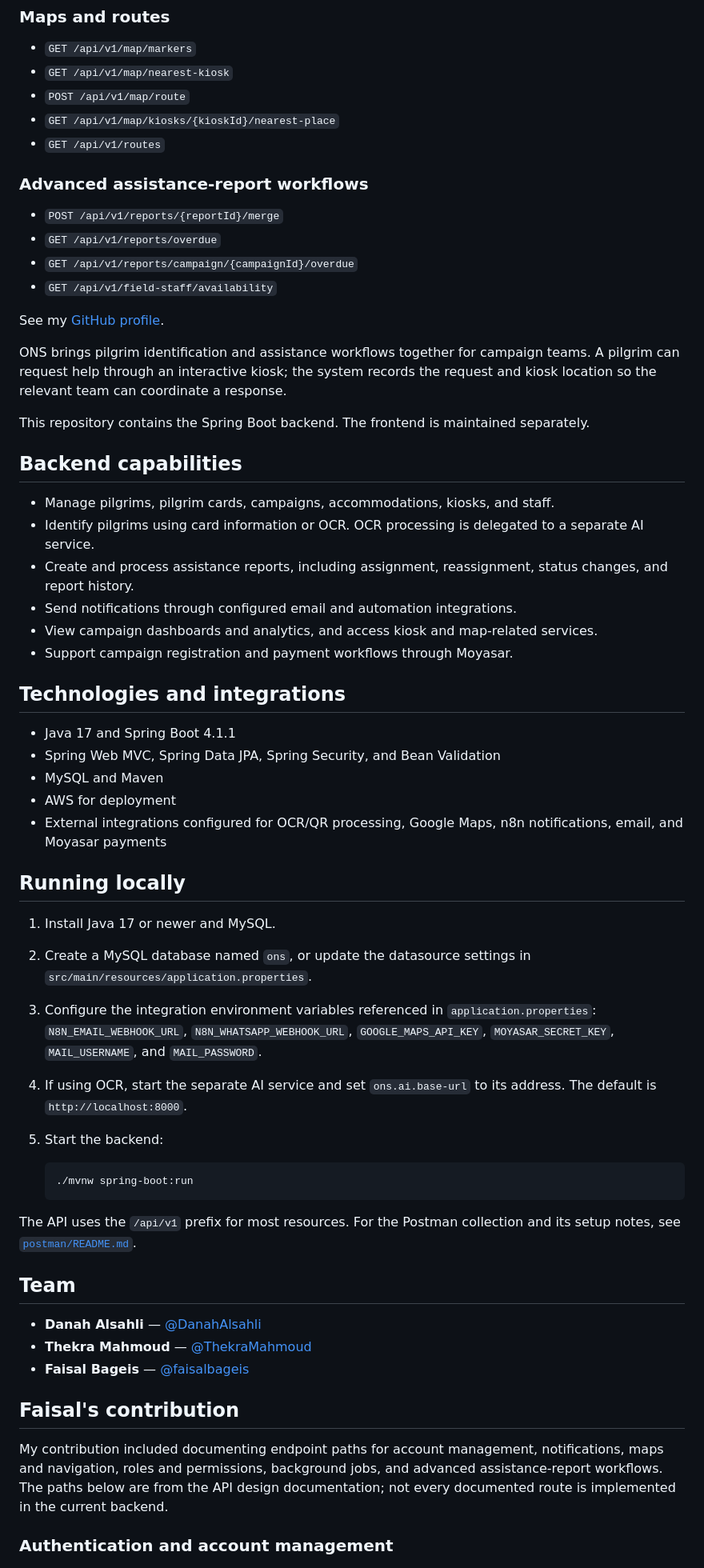
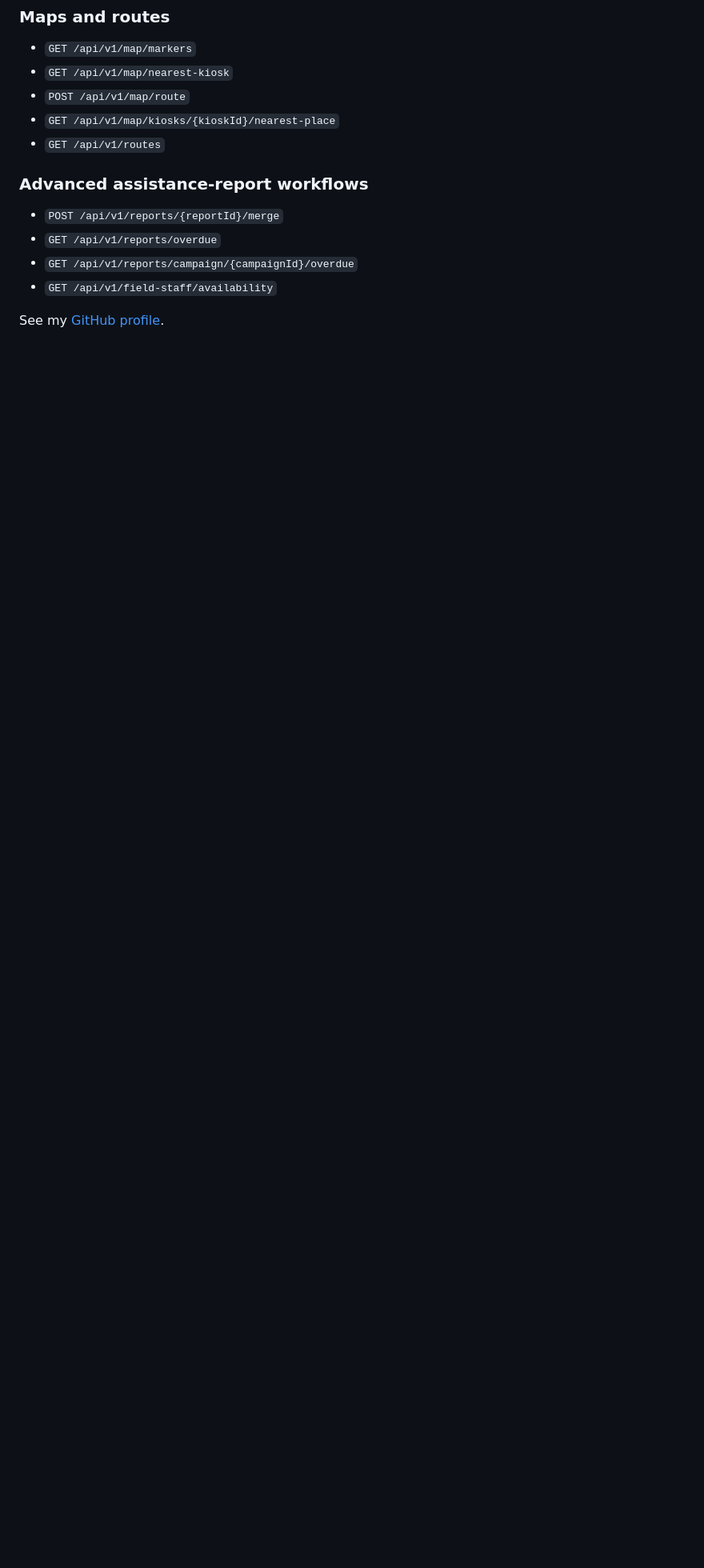
Before and after one commit to ThekraMahmoud/ONS-FinalProject, a Markdown page: README.md, the part around one of its changes. Shown at 80% size. Rendered like a GitHub page; blank space fills up the shorter version.

````diff
--- a/README.md
+++ b/README.md
@@ -104,51 +90,3 @@ My contribution included API documentation for account management, notifications
 - `GET /api/v1/field-staff/availability`
 
 See my [GitHub profile](https://github.com/faisalbageis).
-
-ONS brings pilgrim identification and assistance workflows together for campaign teams. A pilgrim can request help through an interactive kiosk; the system records the request and kiosk location so the relevant team can coordinate a response.
-
-This repository contains the Spring Boot backend. The frontend is maintained separately.
-
-## Backend capabilities
-
-- Manage pilgrims, pilgrim cards, campaigns, accommodations, kiosks, and staff.
-- Identify pilgrims using card information or OCR. OCR processing is delegated to a separate AI service.
-- Create and process assistance reports, including assignment, reassignment, status changes, and report history.
-- Send notifications through configured email and automation integrations.
-- View campaign dashboards and analytics, and access kiosk and map-related services.
-- Support campaign registration and payment workflows through Moyasar.
-
-## Technologies and integrations
-
-- Java 17 and Spring Boot 4.1.1
-- Spring Web MVC, Spring Data JPA, Spring Security, and Bean Validation
-- MySQL and Maven
-- AWS for deployment
-- External integrations configured for OCR/QR processing, Google Maps, n8n notifications, email, and Moyasar payments
-
-## Running locally
-
-1. Install Java 17 or newer and MySQL.
-2. Create a MySQL database named `ons`, or update the datasource settings in `src/main/resources/application.properties`.
-3. Configure the integration environment variables referenced in `application.properties`: `N8N_EMAIL_WEBHOOK_URL`, `N8N_WHATSAPP_WEBHOOK_URL`, `GOOGLE_MAPS_API_KEY`, `MOYASAR_SECRET_KEY`, `MAIL_USERNAME`, and `MAIL_PASSWORD`.
-4. If using OCR, start the separate AI service and set `ons.ai.base-url` to its address. The default is `http://localhost:8000`.
-5. Start the backend:
-
-   ```bash
-   ./mvnw spring-boot:run
-   ```
-
-The API uses the `/api/v1` prefix for most resources. For the Postman collection and its setup notes, see [`postman/README.md`](postman/README.md).
-
-## Team
-
-- **Danah Alsahli** — [@DanahAlsahli](https://github.com/DanahAlsahli)
-- **Thekra Mahmoud** — [@ThekraMahmoud](https://github.com/ThekraMahmoud)
-- **Faisal Bageis** — [@faisalbageis](https://github.com/faisalbageis)
-
-## Faisal's contribution
-
-My contribution included documenting endpoint paths for account management, notifications, maps and navigation, roles and permissions, background jobs, and advanced assistance-report workflows. The paths below are from the API design documentation; not every documented route is implemented in the current backend.
-
-### Authentication and account management
-
````
Also changed, not shown: other parts of README.md (+1 -65 lines).
